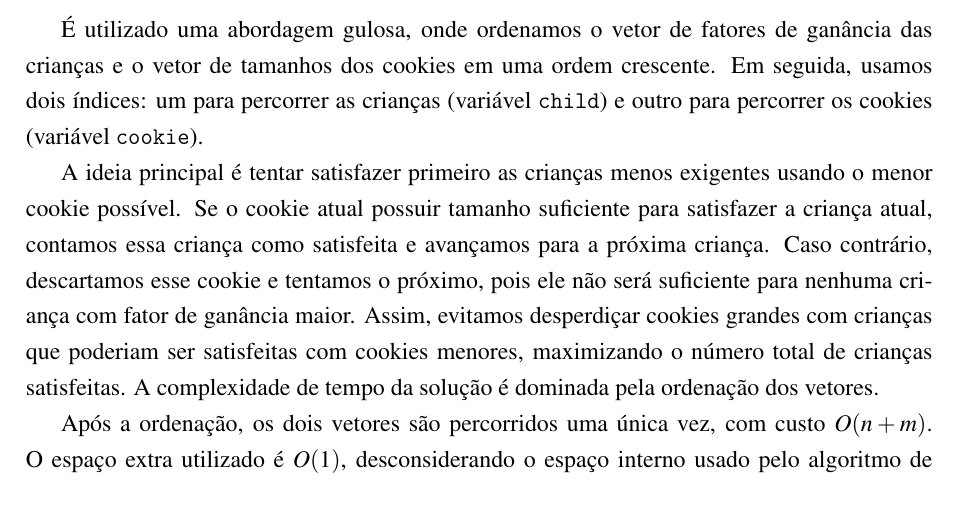
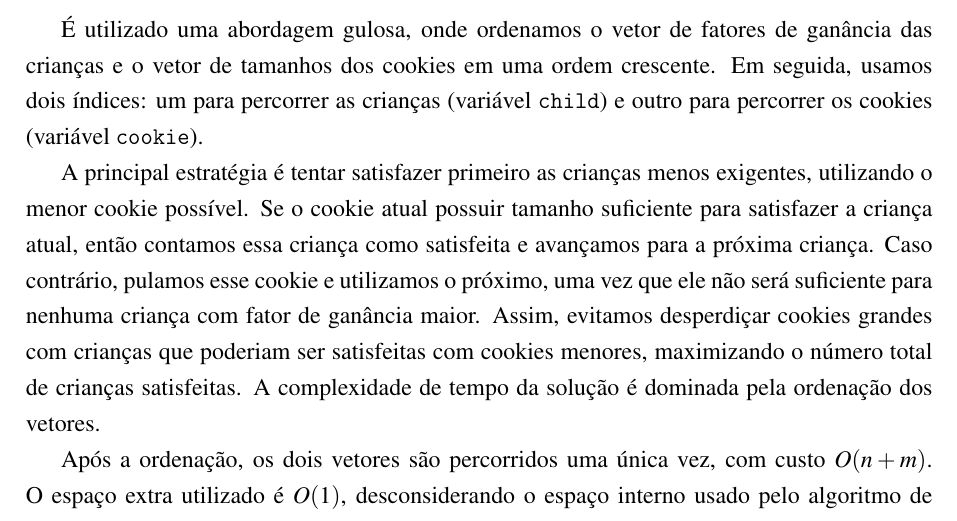
Before and after one commit to BccMaterial/AA-Trabalho, a LaTeX thesis (docs/documento.tex): part of page 11 of 11, cut so that both start at the same text. Compiled offline with pdfLaTeX.

Commit message:
refactor: rewrite some sections from Assign Cookies

```diff
--- a/docs/documento.tex
+++ b/docs/documento.tex
@@ -192,7 +192,7 @@ Memoização é utilizada para evitar recalcular múltiplas vezes trechos iguais
 
 É utilizado uma abordagem gulosa, onde ordenamos o vetor de fatores de ganância das crianças e o vetor de tamanhos dos cookies em uma ordem crescente. Em seguida, usamos dois índices: um para percorrer as crianças (variável \texttt{child}) e outro para percorrer os cookies (variável \texttt{cookie}).
 
-A ideia principal é tentar satisfazer primeiro as crianças menos exigentes usando o menor cookie possível. Se o cookie atual possuir tamanho suficiente para satisfazer a criança atual, contamos essa criança como satisfeita e avançamos para a próxima criança. Caso contrário, descartamos esse cookie e tentamos o próximo, pois ele não será suficiente para nenhuma criança com fator de ganância maior. Assim, evitamos desperdiçar cookies grandes com crianças que poderiam ser satisfeitas com cookies menores, maximizando o número total de crianças satisfeitas. A complexidade de tempo da solução é dominada pela ordenação dos vetores.
+A principal estratégia é tentar satisfazer primeiro as crianças menos exigentes, utilizando o menor cookie possível. Se o cookie atual possuir tamanho suficiente para satisfazer a criança atual, então contamos essa criança como satisfeita e avançamos para a próxima criança. Caso contrário, pulamos esse cookie e utilizamos o próximo, uma vez que ele não será suficiente para nenhuma criança com fator de ganância maior. Assim, evitamos desperdiçar cookies grandes com crianças que poderiam ser satisfeitas com cookies menores, maximizando o número total de crianças satisfeitas. A complexidade de tempo da solução é dominada pela ordenação dos vetores.
 
 Após a ordenação, os dois vetores são percorridos uma única vez, com custo $O(n + m)$. O espaço extra utilizado é $O(1)$, desconsiderando o espaço interno usado pelo algoritmo de ordenação.
 
```
Also changed, not shown: docs/documento.pdf.
